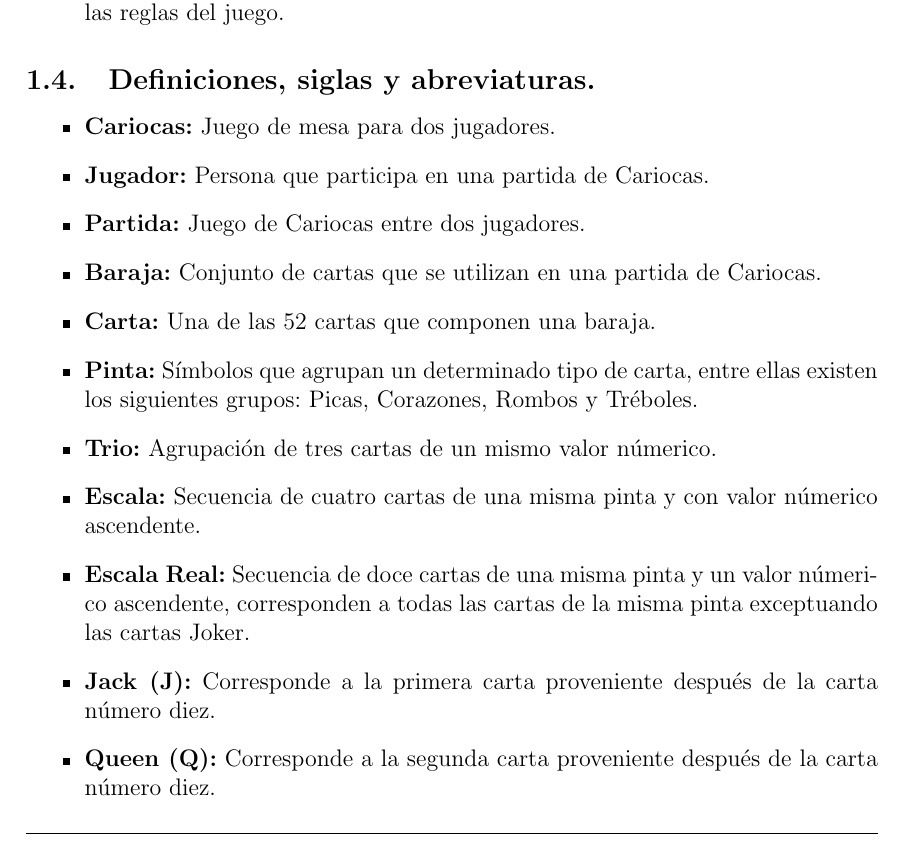
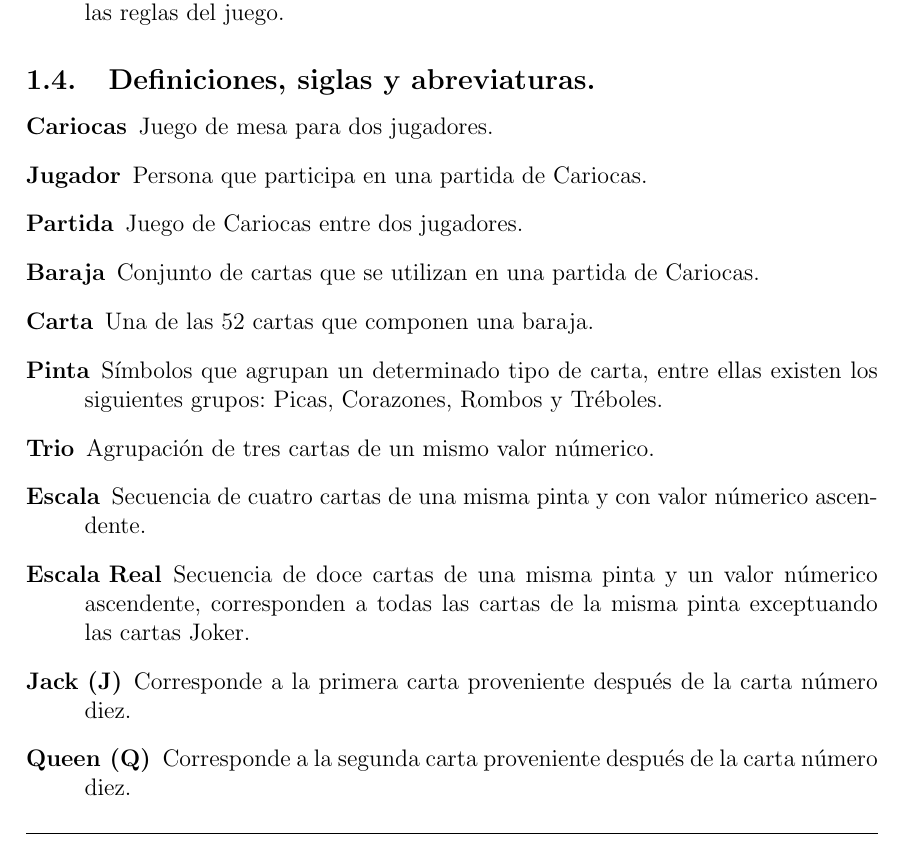
Before and after one commit to row-d/CariocaProject, a LaTeX document (informe/main.tex, which reads informe/secciones/introduccion.tex): part of page 4 of 6, cut so that both start at the same text. Compiled offline with pdfLaTeX.

Commit message:
Co-authored-by: David Gomez <row-d@users.noreply.github.com>

```diff
--- a/informe/secciones/introduccion.tex
+++ b/informe/secciones/introduccion.tex
@@ -45,19 +45,20 @@ que en todo momento los jugadores pueden observar las cartas de sus contrincante
 
 
 \subsection{Definiciones, siglas y abreviaturas.}\label{cap:definiciones}
-\begin{itemize}
-    \item \textbf{Cariocas:} Juego de mesa para dos jugadores.
-    \item \textbf{Jugador:} Persona que participa en una partida de Cariocas.
-    \item \textbf{Partida:} Juego de Cariocas entre dos jugadores.
-    \item \textbf{Baraja:} Conjunto de cartas que se utilizan en una partida de Cariocas.
-    \item \textbf{Carta:} Una de las 52 cartas que componen una baraja.
-    \item \textbf{Pinta:} Símbolos que agrupan un determinado tipo de carta, entre ellas existen los siguientes grupos: Picas, Corazones, Rombos y Tréboles.
-    \item \textbf{Trio:} Agrupación de tres cartas de un mismo valor númerico.
-    \item \textbf{Escala:} Secuencia de cuatro cartas de una misma pinta y con valor númerico ascendente.
-    \item \textbf{Escala Real:} Secuencia de doce cartas de una misma pinta y un valor númerico ascendente, corresponden a todas las cartas de la misma pinta exceptuando las cartas Joker.
-    \item \textbf{Jack (J):} Corresponde a la primera carta proveniente después de la carta número diez.
-    \item \textbf{Queen (Q):} Corresponde a la segunda carta proveniente después de la carta número diez.
-\end{itemize}
+\begin{description}
+    \item[Cariocas] Juego de mesa para dos jugadores.
+    \item[Jugador] Persona que participa en una partida de Cariocas.
+    \item[Partida] Juego de Cariocas entre dos jugadores.
+    \item[Baraja] Conjunto de cartas que se utilizan en una partida de Cariocas.
+    \item[Carta] Una de las 52 cartas que componen una baraja.
+    \item[Pinta] Símbolos que agrupan un determinado tipo de carta, entre ellas existen los siguientes grupos: Picas, Corazones, Rombos y Tréboles.
+    \item[Trio] Agrupación de tres cartas de un mismo valor númerico.
+    \item[Escala] Secuencia de cuatro cartas de una misma pinta y con valor númerico ascendente.
+    \item[Escala Real] Secuencia de doce cartas de una misma pinta y un valor númerico ascendente, corresponden a todas las cartas de la misma pinta exceptuando las cartas Joker.
+    \item[Jack (J)] Corresponde a la primera carta proveniente después de la carta número diez.
+    \item[Queen (Q)] Corresponde a la segunda carta proveniente después de la carta número diez.
+\end{description}
+
 \subsection{Referencias}
 Las referencias utilizadas en este informe provienen de los siguientes libros:
 \begin{itemize}
```
